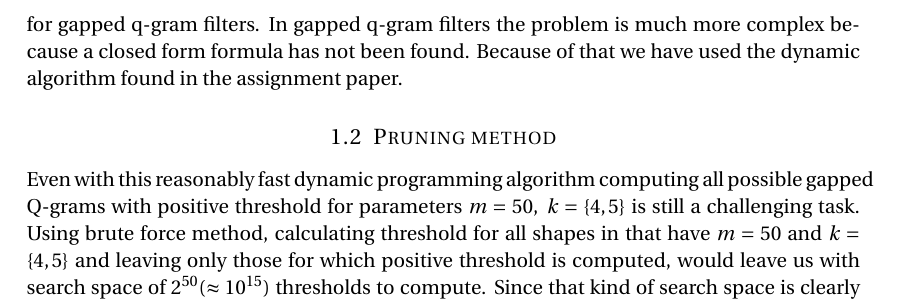
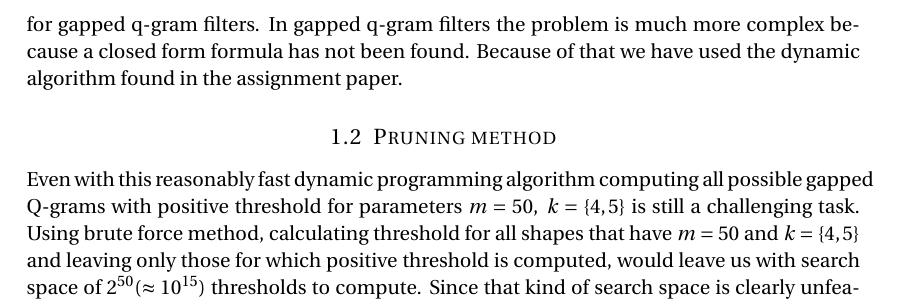
Before and after one commit to lr46916/qThresh, a LaTeX document (report/Documentation.tex): part of page 2 of 5, cut so that both start at the same text. Compiled offline with pdfLaTeX.

Commit message:
removing extra word

```diff
--- a/report/Documentation.tex
+++ b/report/Documentation.tex
@@ -106,7 +106,7 @@ because a closed form formula has not been found. Because of that we have used t
 Even with this reasonably fast dynamic programming algorithm computing all
 possible gapped Q-grams with positive threshold for parameters $m=50,\
 k=\{4,5\}$ is still a challenging task. Using brute force method, calculating
-threshold for all shapes in that have $m=50$ and $k=\{4,5\}$ and leaving only
+threshold for all shapes that have $m=50$ and $k=\{4,5\}$ and leaving only
 those for which positive threshold is computed, would leave us with search space
 of $2^{50} (\approx 10^{15}$) thresholds to compute. Since that kind of search
 space is clearly unfeasible we use fallowing lemma as stated
```
